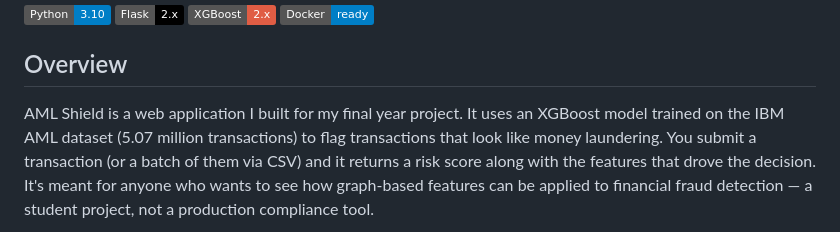
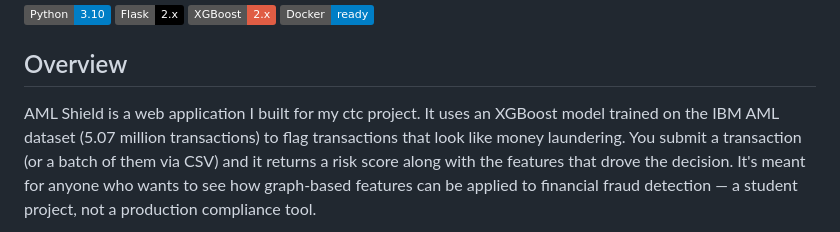
Before and after one commit to Nathenael11/AML-Suspicious-Transaction-Detection, a Markdown page: README.md, the part around the change. Rendered like a GitHub page; badges without logos.

```diff
--- a/README.md
+++ b/README.md
@@ -7,7 +7,7 @@
 
 ## Overview
 
-AML Shield is a web application I built for my final year project. It uses an
+AML Shield is a web application I built for my ctc project. It uses an
 XGBoost model trained on the IBM AML dataset (5.07 million transactions) to
 flag transactions that look like money laundering. You submit a transaction
 (or a batch of them via CSV) and it returns a risk score along with the
```
